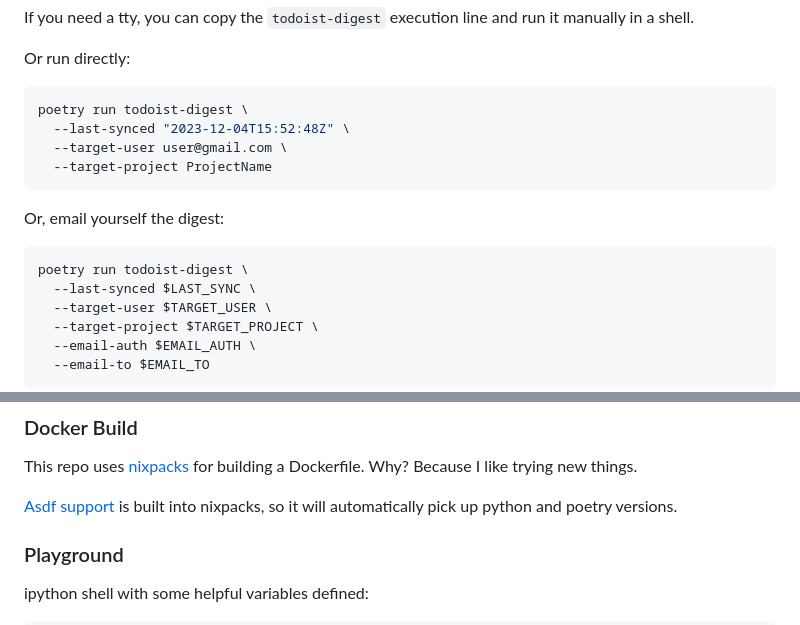
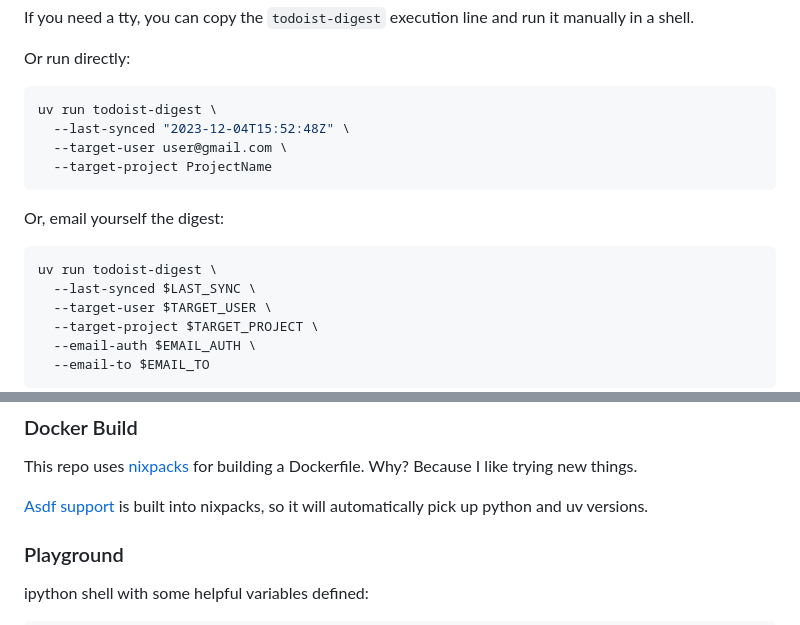
Before and after one commit to iloveitaly/todoist-digest, a Markdown page: README.md, 2 parts joined by grey strips. Drawn GitHub-style.

Commit message:
docs: basic readme update

````diff
--- a/README.md
+++ b/README.md
@@ -51,7 +51,7 @@ If you need a tty, you can copy the `todoist-digest` execution line and run it m
 Or run directly:
 
 ```shell
-poetry run todoist-digest \
+uv run todoist-digest \
   --last-synced "2023-12-04T15:52:48Z" \
   --target-user user@gmail.com \
   --target-project ProjectName
@@ -60,7 +60,7 @@ poetry run todoist-digest \
 Or, email yourself the digest:
 
 ```shell
-poetry run todoist-digest \
+uv run todoist-digest \
   --last-synced $LAST_SYNC \
   --target-user $TARGET_USER \
   --target-project $TARGET_PROJECT \
@@ -80,7 +80,7 @@ http --auth-type bearer --auth $TODOIST_API_KEY https://api.todoist.com/rest/v2/
 
 This repo uses [nixpacks](https://nixpacks.com/docs/getting-started) for building a Dockerfile. Why? Because I like trying new things.
 
-[Asdf support](https://github.com/railwayapp/nixpacks/pull/1026) is built into nixpacks, so it will automatically pick up python and poetry versions.
+[Asdf support](https://github.com/railwayapp/nixpacks/pull/1026) is built into nixpacks, so it will automatically pick up python and uv versions.
 
 ### Playground
 
````
